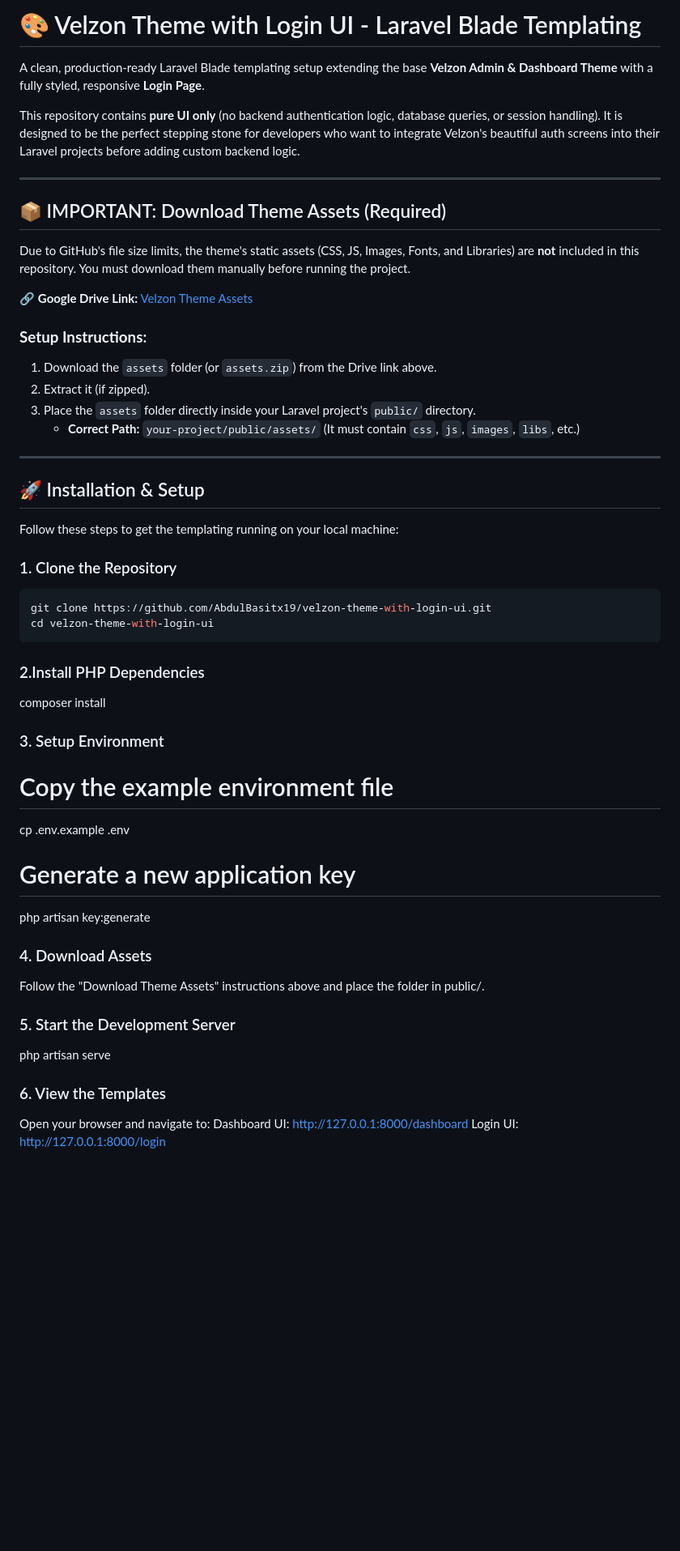
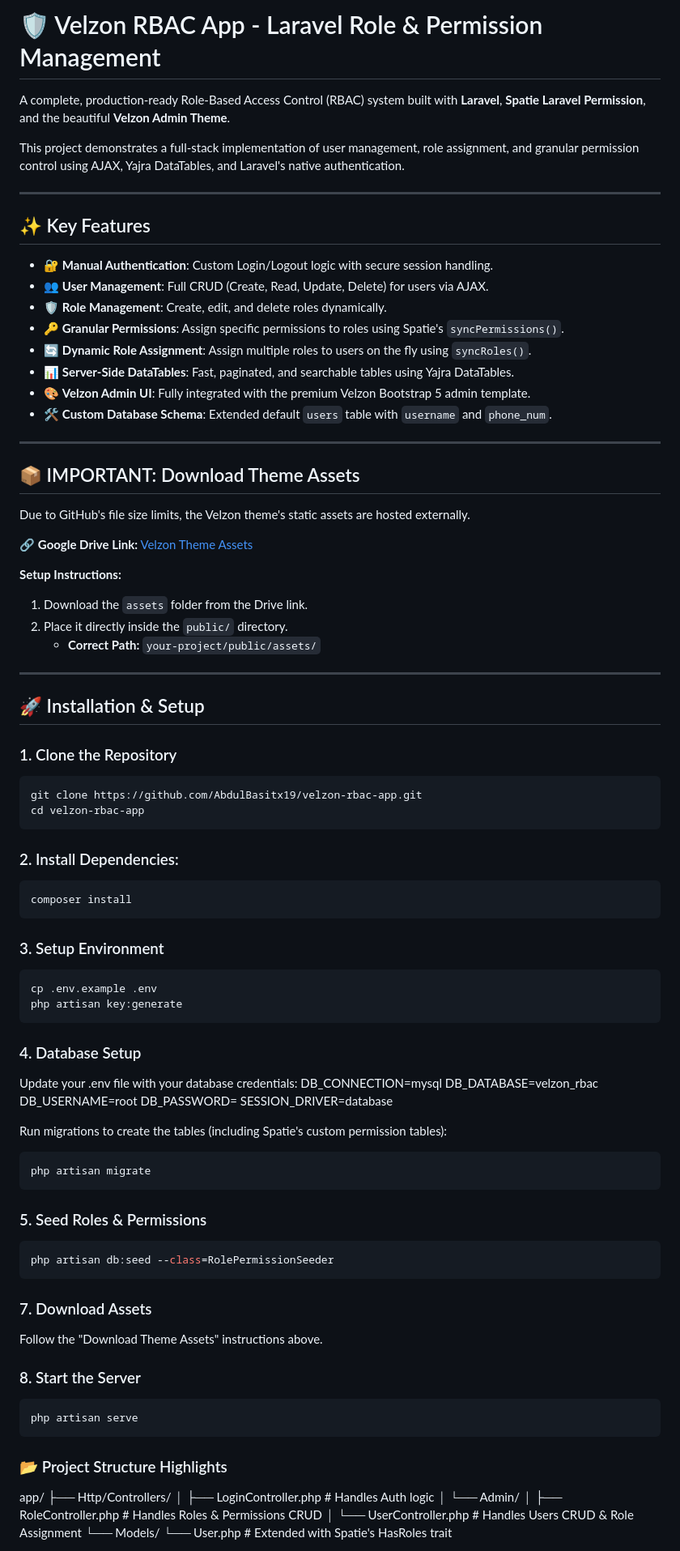
Before and after one commit to AbdulBasitx19/pure_reverb-chat, a Markdown page: README.md, the part around one of its changes. Shown at 81% size. Drawn GitHub-style; blank space fills up the shorter version.

Commit message:
docs: Add comprehensive README for Velzon RBAC App

````diff
--- a/README.md
+++ b/README.md
@@ -1,51 +1,88 @@
-# 🎨 Velzon Theme with Login UI - Laravel Blade Templating
+# 🛡️ Velzon RBAC App - Laravel Role & Permission Management
 
-A clean, production-ready Laravel Blade templating setup extending the base **Velzon Admin & Dashboard Theme** with a fully styled, responsive **Login Page**.
+A complete, production-ready Role-Based Access Control (RBAC) system built with **Laravel**, **Spatie Laravel Permission**, and the beautiful **Velzon Admin Theme**.
 
-This repository contains **pure UI only** (no backend authentication logic, database queries, or session handling). It is designed to be the perfect stepping stone for developers who want to integrate Velzon's beautiful auth screens into their Laravel projects before adding custom backend logic.
+This project demonstrates a full-stack implementation of user management, role assignment, and granular permission control using AJAX, Yajra DataTables, and Laravel's native authentication.
 
 ---
 
-## 📦 IMPORTANT: Download Theme Assets (Required)
+## ✨ Key Features
 
-Due to GitHub's file size limits, the theme's static assets (CSS, JS, Images, Fonts, and Libraries) are **not** included in this repository. You must download them manually before running the project.
+- 🔐 **Manual Authentication**: Custom Login/Logout logic with secure session handling.
+- 👥 **User Management**: Full CRUD (Create, Read, Update, Delete) for users via AJAX.
+- 🛡️ **Role Management**: Create, edit, and delete roles dynamically.
+- 🔑 **Granular Permissions**: Assign specific permissions to roles using Spatie's `syncPermissions()`.
+- 🔄 **Dynamic Role Assignment**: Assign multiple roles to users on the fly using `syncRoles()`.
+- 📊 **Server-Side DataTables**: Fast, paginated, and searchable tables using Yajra DataTables.
+- 🎨 **Velzon Admin UI**: Fully integrated with the premium Velzon Bootstrap 5 admin template.
+- 🛠️ **Custom Database Schema**: Extended default `users` table with `username` and `phone_num`.
+
+---
+
+## 📦 IMPORTANT: Download Theme Assets
+
+Due to GitHub's file size limits, the Velzon theme's static assets are hosted externally.
 
 🔗 **Google Drive Link:** [Velzon Theme Assets](https://drive.google.com/drive/folders/1m_QJfs4-TQ0vzx1bCQw_AeKkJceOPkSG?usp=sharing)
 
-### **Setup Instructions:**
-1. Download the `assets` folder (or `assets.zip`) from the Drive link above.
-2. Extract it (if zipped).
-3. Place the `assets` folder directly inside your Laravel project's `public/` directory.
-   - **Correct Path:** `your-project/public/assets/` (It must contain `css`, `js`, `images`, `libs`, etc.)
+**Setup Instructions:**
+1. Download the `assets` folder from the Drive link.
+2. Place it directly inside the `public/` directory.
+   - **Correct Path:** `your-project/public/assets/`
 
 ---
 
 ## 🚀 Installation & Setup
 
-Follow these steps to get the templating running on your local machine:
-
 ### 1. Clone the Repository
 ```bash
-git clone https://github.com/AbdulBasitx19/velzon-theme-with-login-ui.git
-cd velzon-theme-with-login-ui
+git clone https://github.com/AbdulBasitx19/velzon-rbac-app.git
+cd velzon-rbac-app
 ```
-### 2.Install PHP Dependencies
+### 2. Install Dependencies:
+```bash
 composer install
+```
+
 ### 3. Setup Environment
-# Copy the example environment file
+```bash
 cp .env.example .env
+php artisan key:generate
+```
 
-# Generate a new application key
-php artisan key:generate
+### 4. Database Setup
+Update your .env file with your database credentials:
+    DB_CONNECTION=mysql
+    DB_DATABASE=velzon_rbac
+    DB_USERNAME=root
+    DB_PASSWORD=
+    SESSION_DRIVER=database
 
-### 4. Download Assets
-Follow the "Download Theme Assets" instructions above and place the folder in public/.
+Run migrations to create the tables (including Spatie's custom permission tables):
+```bash
+php artisan migrate
+```
 
-### 5. Start the Development Server
+### 5. Seed Roles & Permissions
+```bash
+php artisan db:seed --class=RolePermissionSeeder
+```
+
+### 7. Download Assets
+Follow the "Download Theme Assets" instructions above.
+
+### 8. Start the Server
+```bash
 php artisan serve
+```
 
-### 6. View the Templates
-Open your browser and navigate to:
-Dashboard UI: http://127.0.0.1:8000/dashboard
-Login UI: http://127.0.0.1:8000/login
+### 📂 Project Structure Highlights
+app/
+├── Http/Controllers/
+│   ├── LoginController.php          # Handles Auth logic
+│   └── Admin/
+│       ├── RoleController.php       # Handles Roles & Permissions CRUD
+│       └── UserController.php       # Handles Users CRUD & Role Assignment
+└── Models/
+    └── User.php                     # Extended with Spatie's HasRoles trait
 
````
Also changed, not shown: other parts of README.md (+15 -23 lines).
